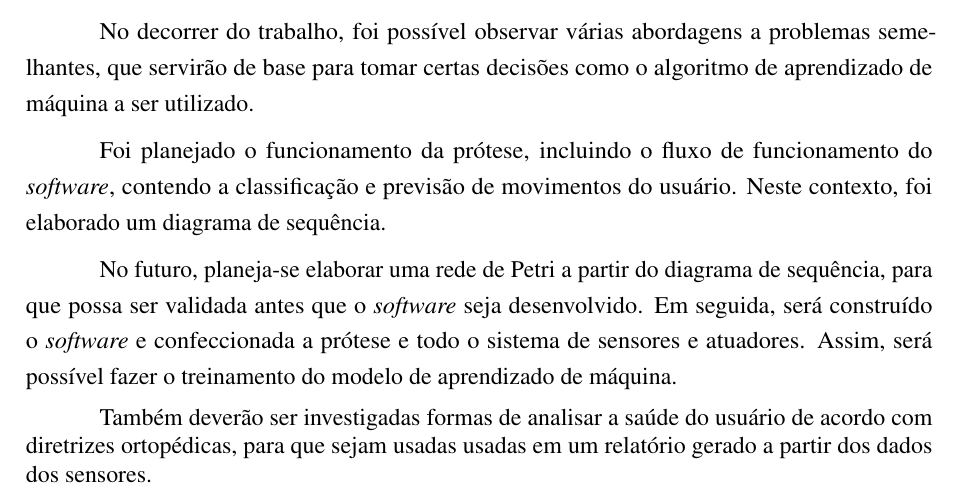
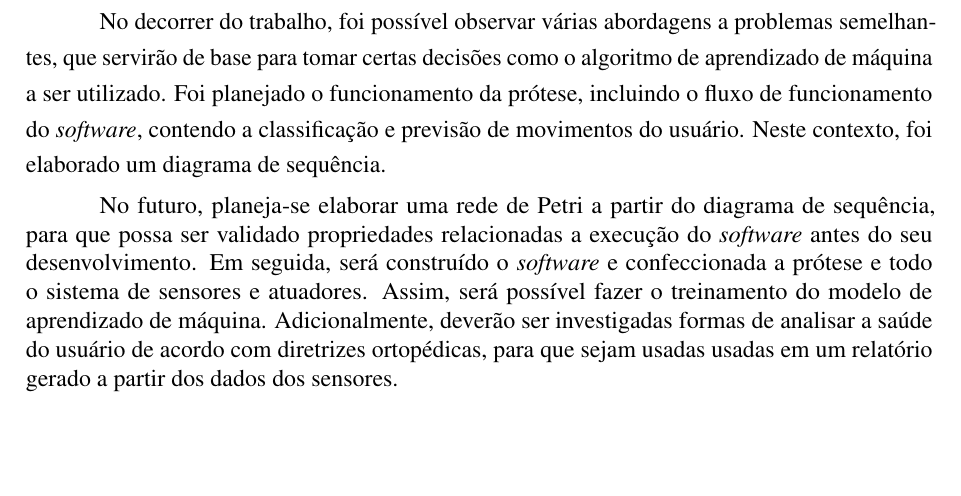
Before and after one commit to rodrigost23/tcc, a LaTeX thesis (main.tex, which reads sections/consideracoes.tex): part of page 38 of 42, cut so that both start at the same text, the shorter picture padded with empty space. Compiled offline with pdfLaTeX.

Commit message:
Minor changes on Chap 6
Signed-off-by: Herbert Rocha <herberthb12@gmail.com>

```diff
--- a/sections/consideracoes.tex
+++ b/sections/consideracoes.tex
@@ -1,9 +1,9 @@
 Este trabalho abordou o desenvolvimento de uma prótese robótica para o pé humano com o intuito de melhorar a qualidade de vida de pessoas com amputações, através do uso de aprendizado de máquina.
 
 No decorrer do trabalho, foi possível observar várias abordagens a problemas semelhantes, que servirão de base para tomar certas decisões como o algoritmo de aprendizado de máquina a ser utilizado.
-
+%
 Foi planejado o funcionamento da prótese, incluindo o fluxo de funcionamento do \textit{software}, contendo a classificação e previsão de movimentos do usuário. Neste contexto, foi elaborado um diagrama de sequência.
 
-No futuro, planeja-se elaborar uma rede de Petri a partir do diagrama de sequência, para que possa ser validada antes que o \textit{software} seja desenvolvido. Em seguida, será construído o \textit{software} e confeccionada a prótese e todo o sistema de sensores e atuadores. Assim, será possível fazer o treinamento do modelo de aprendizado de máquina.
-
-Também deverão ser investigadas formas de analisar a saúde do usuário de acordo com diretrizes ortopédicas, para que sejam usadas usadas em um relatório gerado a partir dos dados dos sensores.
+No futuro, planeja-se elaborar uma rede de Petri a partir do diagrama de sequência, para que possa ser validado propriedades relacionadas a execução do \textit{software} antes do seu desenvolvimento. Em seguida, será construído o \textit{software} e confeccionada a prótese e todo o sistema de sensores e atuadores. Assim, será possível fazer o treinamento do modelo de aprendizado de máquina.
+%
+Adicionalmente, deverão ser investigadas formas de analisar a saúde do usuário de acordo com diretrizes ortopédicas, para que sejam usadas usadas em um relatório gerado a partir dos dados dos sensores.
```
